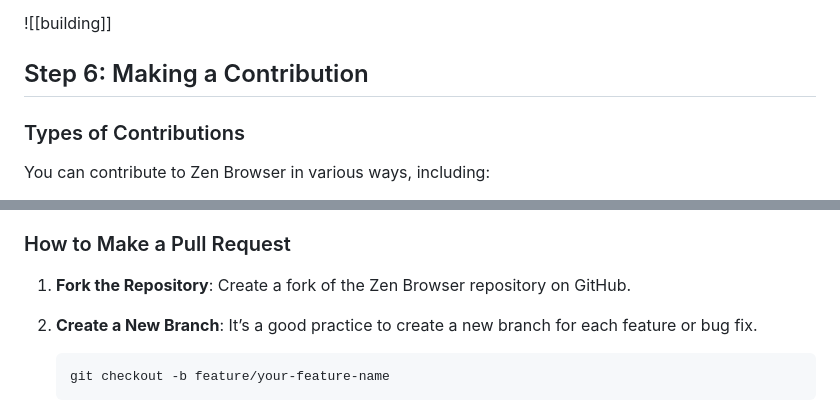
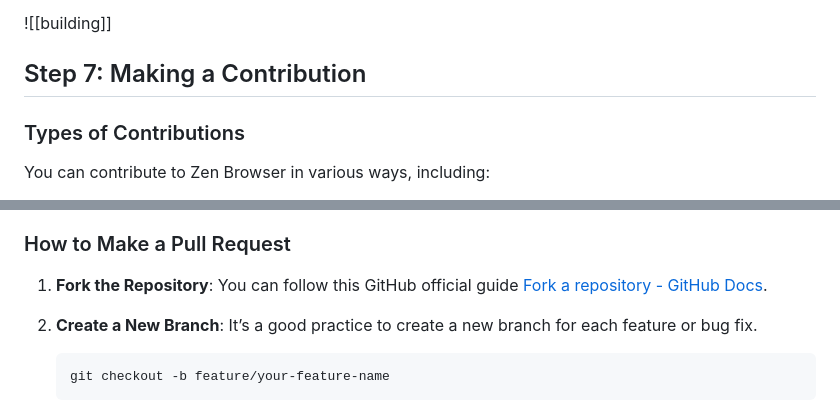
Before and after one commit to zen-browser/docs, a Markdown page: content/contribute/desktop.md, 2 parts joined by grey strips. Drawn GitHub-style.

Commit message:
Corrected desktop contribution page

```diff
--- a/content/contribute/desktop.md
+++ b/content/contribute/desktop.md
@@ -16,7 +16,7 @@ Before you begin, ensure you have the following tools installed:
 
 ![[building]]
 
-## Step 6: Making a Contribution
+## Step 7: Making a Contribution
 
 ### Types of Contributions
 
@@ -39,7 +39,7 @@ Before contributing, please keep the following guidelines in mind:
 
 ### How to Make a Pull Request
 
-1. **Fork the Repository**: Create a fork of the Zen Browser repository on GitHub.
+1. **Fork the Repository**:  You can follow this GitHub official guide [Fork a repository - GitHub Docs](https://docs.github.com/en/pull-requests/collaborating-with-pull-requests/working-with-forks/fork-a-repo).
 
 2. **Create a New Branch**: It’s a good practice to create a new branch for each feature or bug fix.
 
```
Also changed, not shown: other parts of content/contribute/desktop.md (+1 -1 lines).
